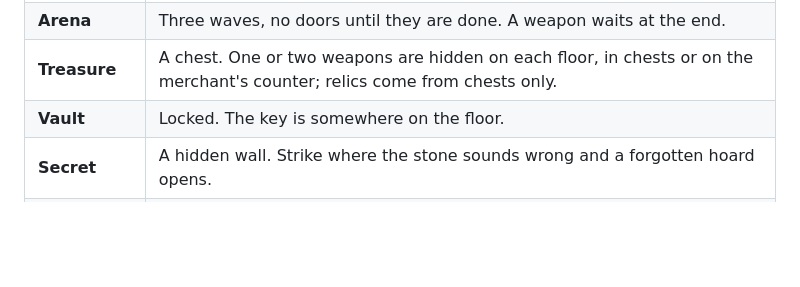
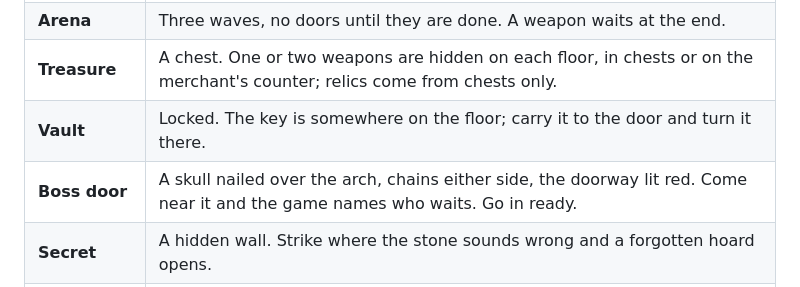
Before and after one commit to SicksSens3/play-gloomhollow, a Markdown page: README.md, the part around the change. Rendered like a GitHub page; blank space fills up the shorter version.

```diff
--- a/README.md
+++ b/README.md
@@ -168,7 +168,8 @@ It fills the top of the arena. Its claws slam down and stay planted where they l
 | **Combat rooms** | Most of the floor. Standard rooms, tall rooms, corridors and closets, each dressed in the biome's litter, plus grand rooms wider than the screen: the long hall, the stair hall, the dining hall, the library, and one set piece per biome. |
 | **Arena** | Three waves, no doors until they are done. A weapon waits at the end. |
 | **Treasure** | A chest. One or two weapons are hidden on each floor, in chests or on the merchant's counter; relics come from chests only. |
-| **Vault** | Locked. The key is somewhere on the floor. |
+| **Vault** | Locked. The key is somewhere on the floor; carry it to the door and turn it there. |
+| **Boss door** | A skull nailed over the arch, chains either side, the doorway lit red. Come near it and the game names who waits. Go in ready. |
 | **Secret** | A hidden wall. Strike where the stone sounds wrong and a forgotten hoard opens. |
 | **Shop** | A merchant behind a counter: flasks, gear, a tome or a weapon. Prices climb with every floor. |
 | **Smith** | A whetstone (+20% weapon damage) and three infusions: Ember (hits burn), Frost (hits chill), Blood (hits drink). |
```
Also changed, not shown: readme/banner.png, readme/rooms.png, 2 other files.
